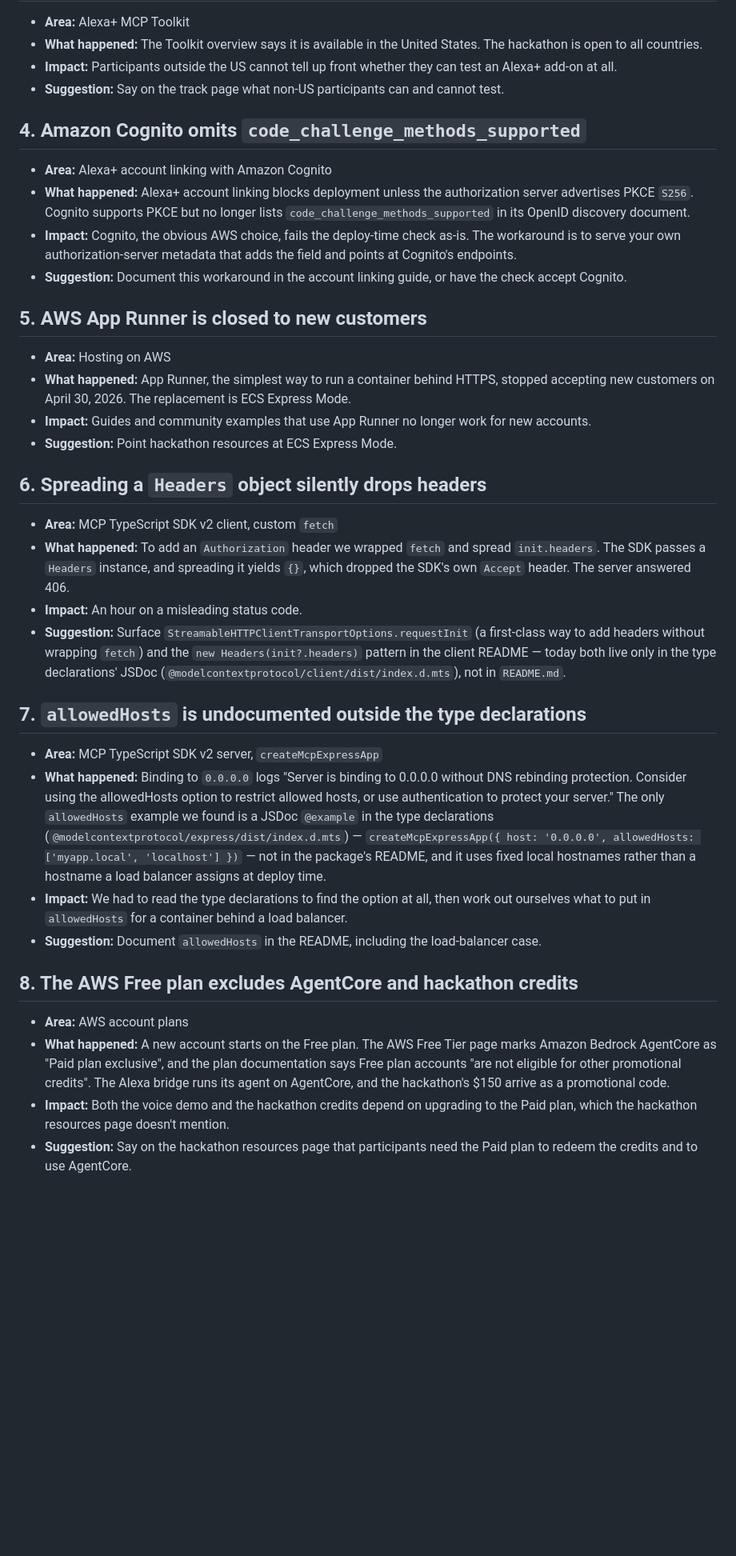
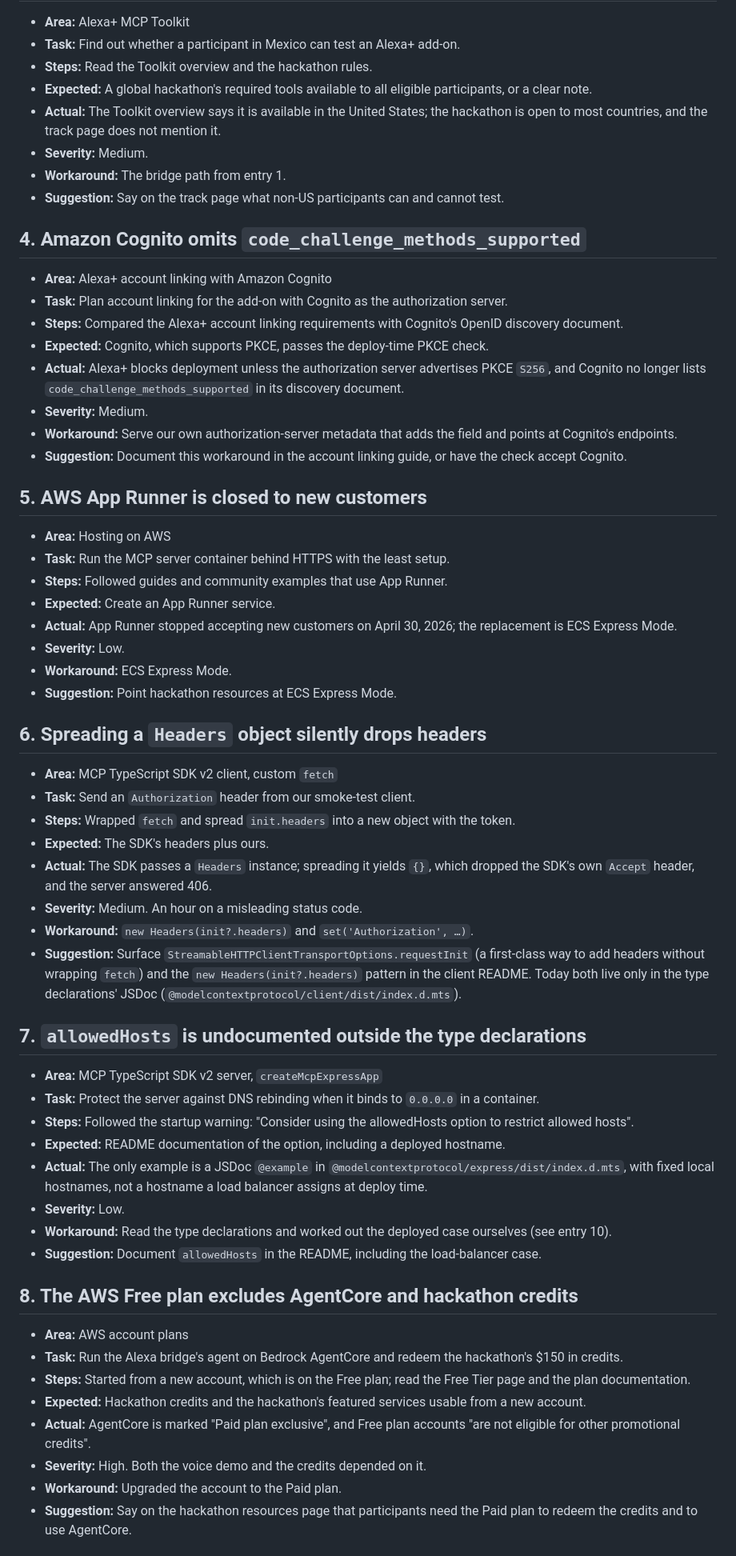
Before and after one commit to Raul99Alejandro/counterpart, a Markdown page: docs/friction-log.md, the part around one of its changes. Shown at 80% size. GitHub-like rendering; blank space fills up the shorter version.

```diff
--- a/docs/friction-log.md
+++ b/docs/friction-log.md
@@ -20,42 +57,66 @@ Problems we hit while building Counterpart, in the order we hit them. Each entry
 
 - **Area:** Alexa+ MCP Toolkit
-- **What happened:** The Toolkit overview says it is available in the United States. The hackathon is open to all countries.
-- **Impact:** Participants outside the US cannot tell up front whether they can test an Alexa+ add-on at all.
+- **Task:** Find out whether a participant in Mexico can test an Alexa+ add-on.
+- **Steps:** Read the Toolkit overview and the hackathon rules.
+- **Expected:** A global hackathon's required tools available to all eligible participants, or a clear note.
+- **Actual:** The Toolkit overview says it is available in the United States; the hackathon is open to most countries, and the track page does not mention it.
+- **Severity:** Medium.
+- **Workaround:** The bridge path from entry 1.
 - **Suggestion:** Say on the track page what non-US participants can and cannot test.
 
 ## 4. Amazon Cognito omits `code_challenge_methods_supported`
 
 - **Area:** Alexa+ account linking with Amazon Cognito
-- **What happened:** Alexa+ account linking blocks deployment unless the authorization server advertises PKCE `S256`. Cognito supports PKCE but no longer lists `code_challenge_methods_supported` in its OpenID discovery document.
-- **Impact:** Cognito, the obvious AWS choice, fails the deploy-time check as-is. The workaround is to serve your own authorization-server metadata that adds the field and points at Cognito's endpoints.
+- **Task:** Plan account linking for the add-on with Cognito as the authorization server.
+- **Steps:** Compared the Alexa+ account linking requirements with Cognito's OpenID discovery document.
+- **Expected:** Cognito, which supports PKCE, passes the deploy-time PKCE check.
+- **Actual:** Alexa+ blocks deployment unless the authorization server advertises PKCE `S256`, and Cognito no longer lists `code_challenge_methods_supported` in its discovery document.
+- **Severity:** Medium.
+- **Workaround:** Serve our own authorization-server metadata that adds the field and points at Cognito's endpoints.
 - **Suggestion:** Document this workaround in the account linking guide, or have the check accept Cognito.
 
 ## 5. AWS App Runner is closed to new customers
 
 - **Area:** Hosting on AWS
-- **What happened:** App Runner, the simplest way to run a container behind HTTPS, stopped accepting new customers on April 30, 2026. The replacement is ECS Express Mode.
-- **Impact:** Guides and community examples that use App Runner no longer work for new accounts.
+- **Task:** Run the MCP server container behind HTTPS with the least setup.
+- **Steps:** Followed guides and community examples that use App Runner.
+- **Expected:** Create an App Runner service.
+- **Actual:** App Runner stopped accepting new customers on April 30, 2026; the replacement is ECS Express Mode.
+- **Severity:** Low.
+- **Workaround:** ECS Express Mode.
 - **Suggestion:** Point hackathon resources at ECS Express Mode.
 
 ## 6. Spreading a `Headers` object silently drops headers
 
 - **Area:** MCP TypeScript SDK v2 client, custom `fetch`
-- **What happened:** To add an `Authorization` header we wrapped `fetch` and spread `init.headers`. The SDK passes a `Headers` instance, and spreading it yields `{}`, which dropped the SDK's own `Accept` header. The server answered 406.
-- **Impact:** An hour on a misleading status code.
-- **Suggestion:** Surface `StreamableHTTPClientTransportOptions.requestInit` (a first-class way to add headers without wrapping `fetch`) and the `new Headers(init?.headers)` pattern in the client README — today both live only in the type declarations' JSDoc (`@modelcontextprotocol/client/dist/index.d.mts`), not in `README.md`.
+- **Task:** Send an `Authorization` header from our smoke-test client.
+- **Steps:** Wrapped `fetch` and spread `init.headers` into a new object with the token.
+- **Expected:** The SDK's headers plus ours.
+- **Actual:** The SDK passes a `Headers` instance; spreading it yields `{}`, which dropped the SDK's own `Accept` header, and the server answered 406.
+- **Severity:** Medium. An hour on a misleading status code.
+- **Workaround:** `new Headers(init?.headers)` and `set('Authorization', …)`.
+- **Suggestion:** Surface `StreamableHTTPClientTransportOptions.requestInit` (a first-class way to add headers without wrapping `fetch`) and the `new Headers(init?.headers)` pattern in the client README. Today both live only in the type declarations' JSDoc (`@modelcontextprotocol/client/dist/index.d.mts`).
 
 ## 7. `allowedHosts` is undocumented outside the type declarations
 
 - **Area:** MCP TypeScript SDK v2 server, `createMcpExpressApp`
-- **What happened:** Binding to `0.0.0.0` logs "Server is binding to 0.0.0.0 without DNS rebinding protection. Consider using the allowedHosts option to restrict allowed hosts, or use authentication to protect your server." The only `allowedHosts` example we found is a JSDoc `@example` in the type declarations (`@modelcontextprotocol/express/dist/index.d.mts`) — `createMcpExpressApp({ host: '0.0.0.0', allowedHosts: ['myapp.local', 'localhost'] })` — not in the package's README, and it uses fixed local hostnames rather than a hostname a load balancer assigns at deploy time.
-- **Impact:** We had to read the type declarations to find the option at all, then work out ourselves what to put in `allowedHosts` for a container behind a load balancer.
+- **Task:** Protect the server against DNS rebinding when it binds to `0.0.0.0` in a container.
+- **Steps:** Followed the startup warning: "Consider using the allowedHosts option to restrict allowed hosts".
+- **Expected:** README documentation of the option, including a deployed hostname.
+- **Actual:** The only example is a JSDoc `@example` in `@modelcontextprotocol/express/dist/index.d.mts`, with fixed local hostnames, not a hostname a load balancer assigns at deploy time.
+- **Severity:** Low.
+- **Workaround:** Read the type declarations and worked out the deployed case ourselves (see entry 10).
 - **Suggestion:** Document `allowedHosts` in the README, including the load-balancer case.
 
 ## 8. The AWS Free plan excludes AgentCore and hackathon credits
 
 - **Area:** AWS account plans
-- **What happened:** A new account starts on the Free plan. The AWS Free Tier page marks Amazon Bedrock AgentCore as "Paid plan exclusive", and the plan documentation says Free plan accounts "are not eligible for other promotional credits". The Alexa bridge runs its agent on AgentCore, and the hackathon's $150 arrive as a promotional code.
-- **Impact:** Both the voice demo and the hackathon credits depend on upgrading to the Paid plan, which the hackathon resources page doesn't mention.
+- **Task:** Run the Alexa bridge's agent on Bedrock AgentCore and redeem the hackathon's $150 in credits.
+- **Steps:** Started from a new account, which is on the Free plan; read the Free Tier page and the plan documentation.
+- **Expected:** Hackathon credits and the hackathon's featured services usable from a new account.
+- **Actual:** AgentCore is marked "Paid plan exclusive", and Free plan accounts "are not eligible for other promotional credits".
+- **Severity:** High. Both the voice demo and the credits depended on it.
+- **Workaround:** Upgraded the account to the Paid plan.
 - **Suggestion:** Say on the hackathon resources page that participants need the Paid plan to redeem the credits and to use AgentCore.
 
 ## 9. Nova 2 Lite only answers through an inference profile
```
Also changed, not shown: other parts of docs/friction-log.md (+151 -50 lines), README.md (+9 -4 lines).
